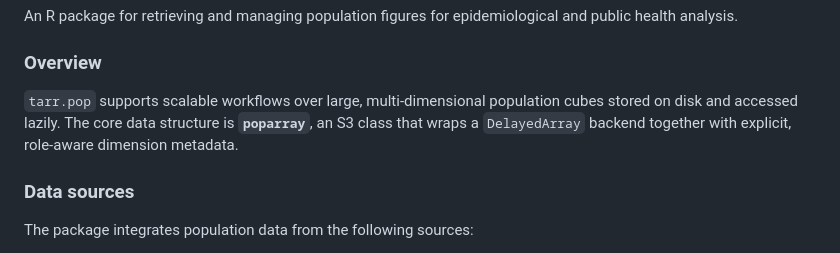
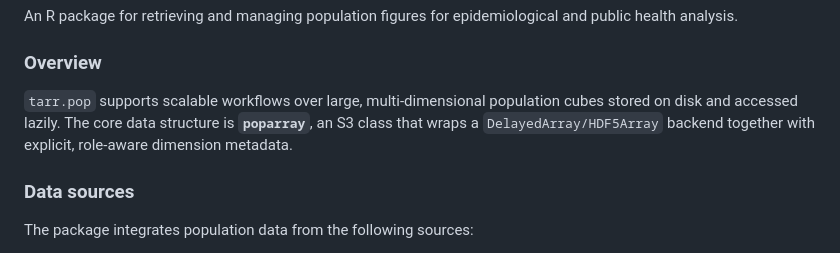
Before and after one commit to RussJones007/tarr.pop, a Markdown page: README.md, the part around the change. Drawn GitHub-style.

```diff
--- a/README.md
+++ b/README.md
@@ -4,7 +4,7 @@ An R package for retrieving and managing population figures for epidemiological
 
 ### Overview
 
-`tarr.pop` supports scalable workflows over large, multi-dimensional population cubes stored on disk and accessed lazily. The core data structure is **`poparray`**, an S3 class that wraps a `DelayedArray` backend together with explicit, role-aware dimension metadata.
+`tarr.pop` supports scalable workflows over large, multi-dimensional population cubes stored on disk and accessed lazily. The core data structure is **`poparray`**, an S3 class that wraps a `DelayedArray/HDF5Array` backend together with explicit, role-aware dimension metadata.
 
 ### Data sources
 
```
Also changed, not shown: AI_GUIDELINES.md (+12 -16 lines), POPARRAY_CLASS.md (+8 -10 lines).
